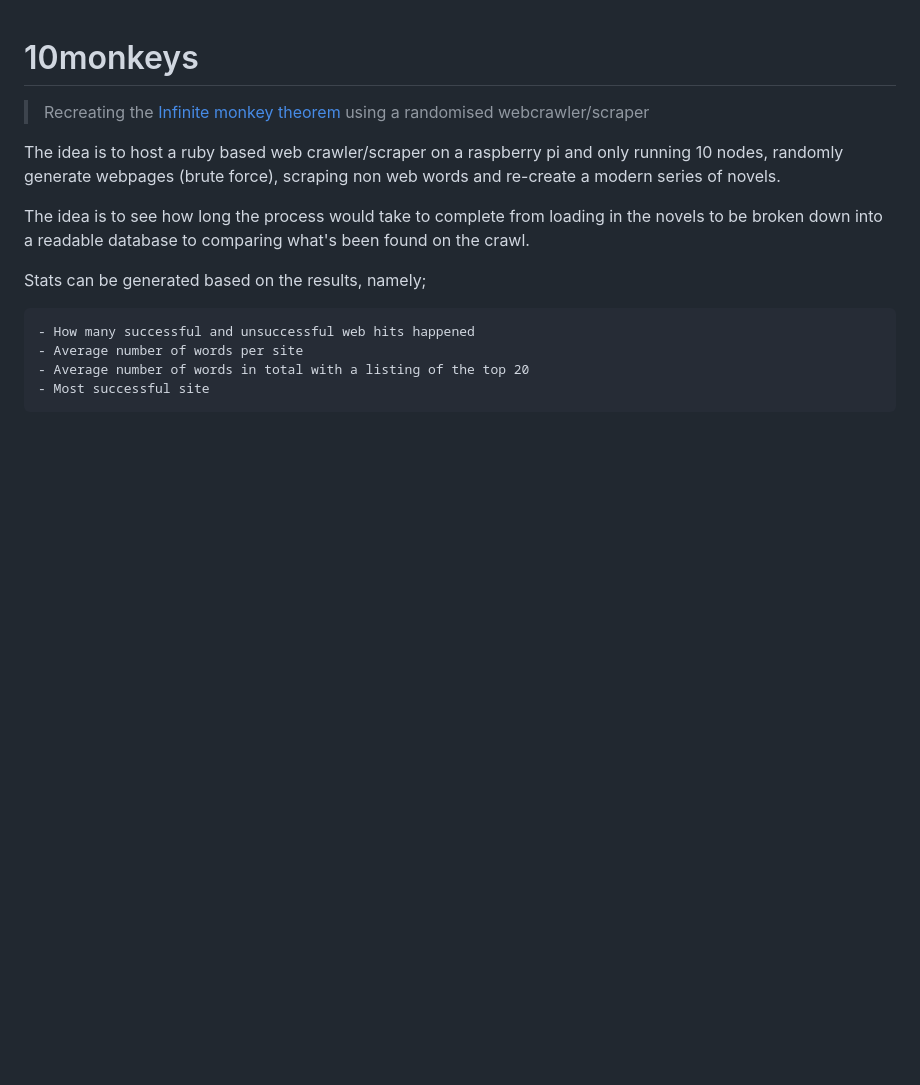
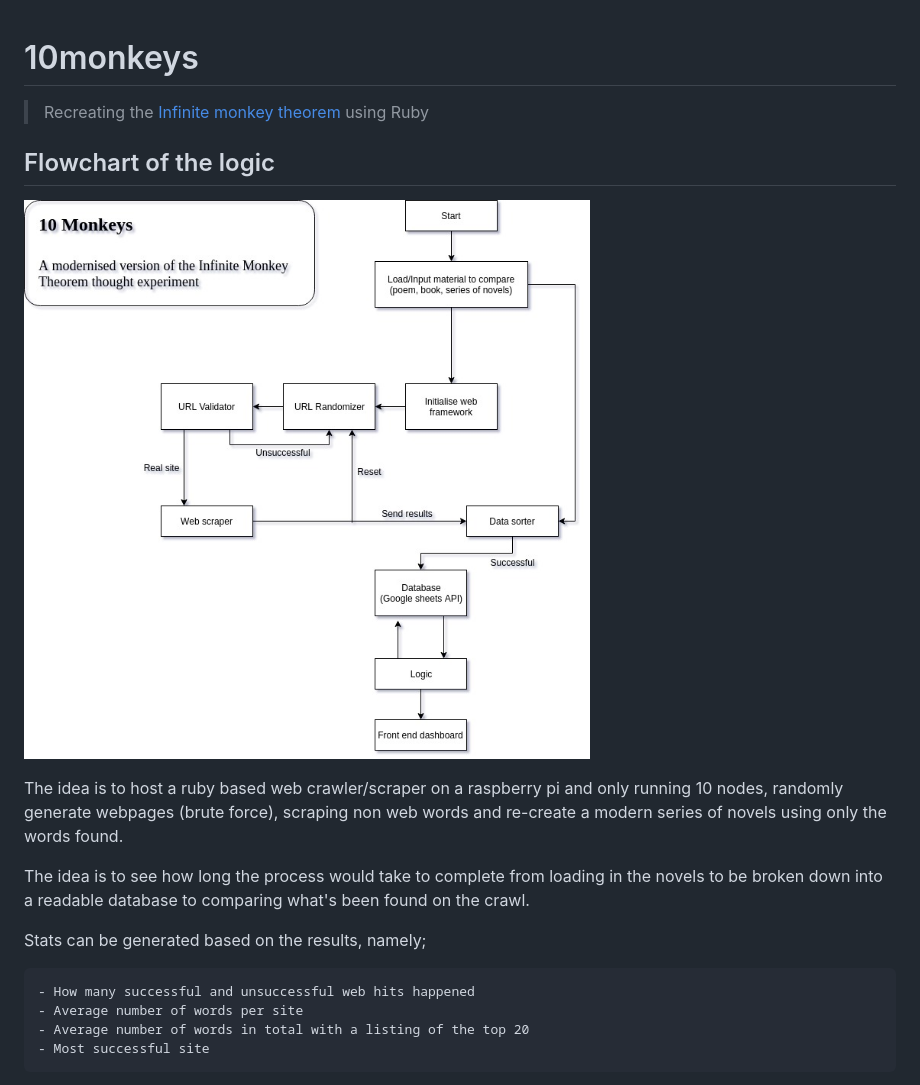
Before and after one commit to fo0s/10monkeys, a Markdown page: README.md, the part around the change. Drawn GitHub-style; pictures changed too: images/10monkeys.jpg (added); blank space fills up the shorter version.

Commit message:
Added flowchart to README.md

```diff
--- a/README.md
+++ b/README.md
@@ -1,7 +1,11 @@
 # 10monkeys
-> Recreating the [Infinite monkey theorem](https://en.wikipedia.org/wiki/Infinite_monkey_theorem) using a randomised webcrawler/scraper
+> Recreating the [Infinite monkey theorem](https://en.wikipedia.org/wiki/Infinite_monkey_theorem) using Ruby
 
-The idea is to host a ruby based web crawler/scraper on a raspberry pi and only running 10 nodes, randomly generate webpages (brute force), scraping non web words and re-create a modern series of novels.
+## Flowchart of the logic
+
+![10 monkeys flowchart](images/10monkeys.jpg)
+
+The idea is to host a ruby based web crawler/scraper on a raspberry pi and only running 10 nodes, randomly generate webpages (brute force), scraping non web words and re-create a modern series of novels using only the words found.
 
 The idea is to see how long the process would take to complete from loading in the novels to be broken down into a readable database to comparing what's been found on the crawl.
 
```
